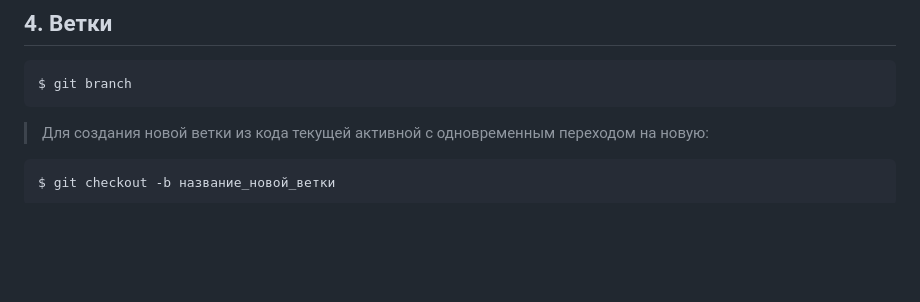
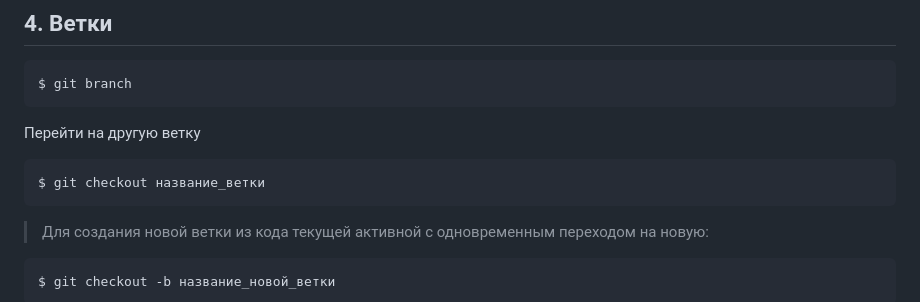
Before and after one commit to valtu4a/git_lesson, a Markdown page: readme.md, the part around the change. GitHub-like rendering; blank space fills up the shorter version.

````diff
--- a/readme.md
+++ b/readme.md
@@ -153,6 +153,11 @@ $ git restore имя_файла
 ```bash
 $ git branch
 ```
+Перейти на другую ветку
+```bash
+$ git checkout название_ветки
+```
+
 > Для создания новой ветки из кода текущей активной с одновременным переходом на новую:
 ```git
 $ git checkout -b название_новой_ветки
````
